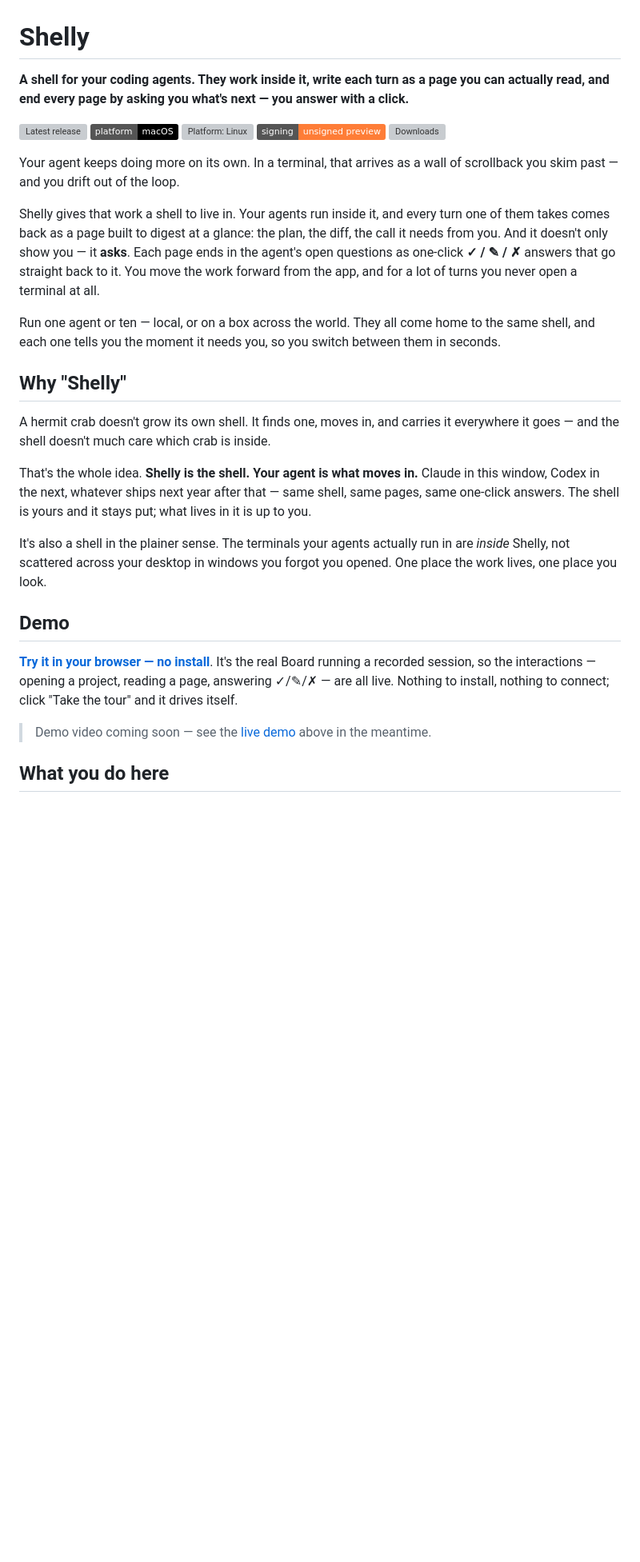
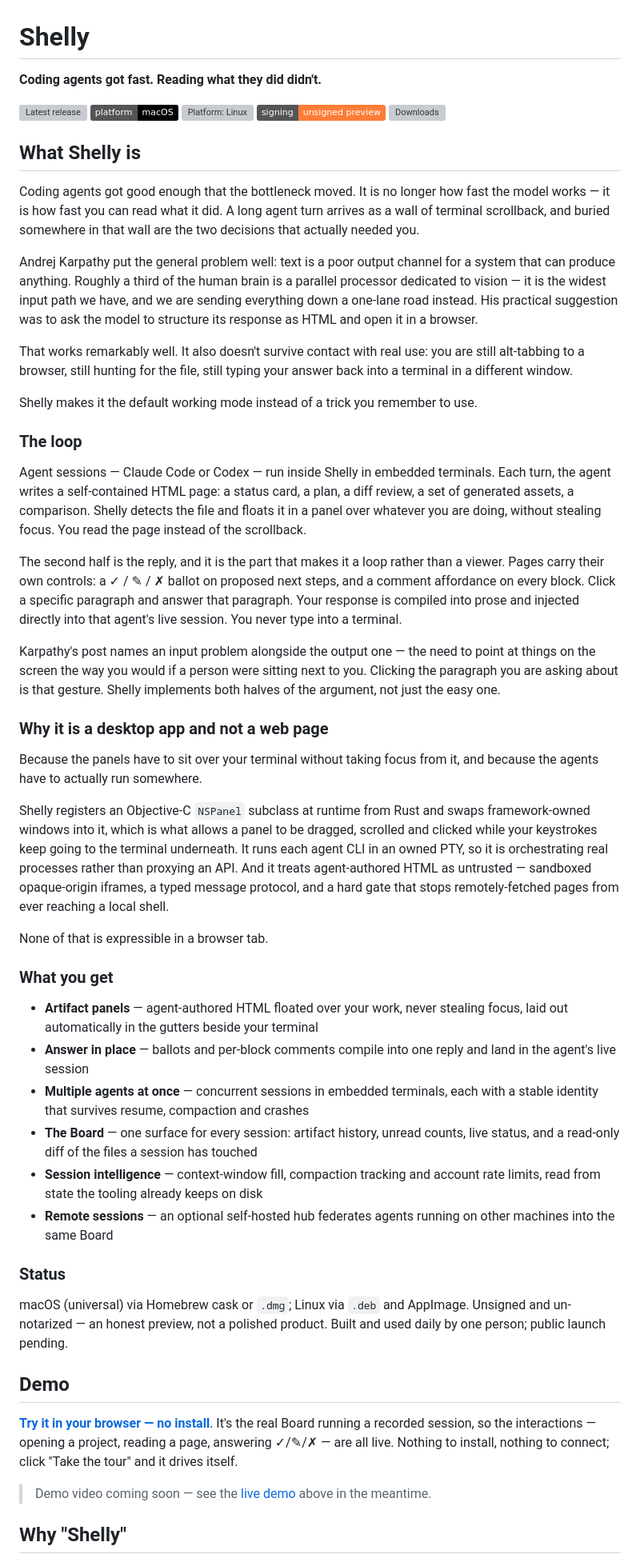
Before and after one commit to mrgyatso/shelly, a Markdown page: README.md, the part around one of its changes. Shown at 80% size. GitHub-like rendering; badges without logos; blank space fills up the shorter version; grey boxes are pictures that could not be loaded.

Commit message:
docs: lead the README with "What Shelly is" (#133)
* docs: lead the README with "What Shelly is"

The new opening replaces the old pitch rather than adding to it. Three
sections were making weaker versions of the same argument and are gone:
the three intro paragraphs, "What you do here" (superseded by "What you
get", which is a strict superset and adds session intelligence), and
"Why the pages read so well".

Resequenced to pitch -> try it -> name: Demo now lands directly after
Status, and the hermit-crab "Why Shelly" section follows it. Nothing
from Requirements down changed except the credit.

Credit now names both Karpathy (the general problem: text is a poor
output channel) and Thariq Shihipar (what it does to a coding agent
specifically) -- the deleted section was Thariq's only other mention.

Tagline reworked so it hooks instead of restating the opening, and the
Status line drops its version numbers so it can't go stale (the release
badge already carries the current version).

Co-Authored-By: Claude Opus 4.8 <noreply@anthropic.com>
Claude-Session: https://claude.ai/code/session_015vQdJ5EQWPNTd6Doj8qh4h

* docs: cut the tagline to the pure hook

The what-it-is half is better carried by the GitHub repo description
(which sits beside the README on the repo page) than repeated in the
tagline three lines above the section that explains it properly.

Co-Authored-By: Claude Opus 4.8 <noreply@anthropic.com>
Claude-Session: https://claude.ai/code/session_015vQdJ5EQWPNTd6Doj8qh4h

---------

Co-authored-by: Claude Opus 4.8 <noreply@anthropic.com>

```diff
--- a/README.md
+++ b/README.md
@@ -1,6 +1,6 @@
 # Shelly
 
-**A shell for your coding agents. They work inside it, write each turn as a page you can actually read, and end every page by asking you what's next — you answer with a click.**
+**Coding agents got fast. Reading what they did didn't.**
 
 [![Latest release](https://img.shields.io/github/v/release/mrgyatso/shelly?include_prereleases&sort=semver)](https://github.com/mrgyatso/shelly/releases)
 [![Platform: macOS](https://img.shields.io/badge/platform-macOS-black?logo=apple)](#requirements)
@@ -8,19 +8,79 @@
 [![Signing: unsigned preview](https://img.shields.io/badge/signing-unsigned%20preview-orange)](#first-launch)
 [![Downloads](https://img.shields.io/github/downloads/mrgyatso/shelly/total)](https://github.com/mrgyatso/shelly/releases)
 
-Your agent keeps doing more on its own. In a terminal, that arrives as a wall of scrollback you skim past — and you drift out of the loop.
+## What Shelly is
 
-Shelly gives that work a shell to live in. Your agents run inside it, and every turn one of them takes comes back as a page built to digest at a glance: the plan, the diff, the call it needs from you. And it doesn't only show you — it **asks**. Each page ends in the agent's open questions as one-click **✓ / ✎ / ✗** answers that go straight back to it. You move the work forward from the app, and for a lot of turns you never open a terminal at all.
+Coding agents got good enough that the bottleneck moved. It is no longer how fast
+the model works — it is how fast you can read what it did. A long agent turn
+arrives as a wall of terminal scrollback, and buried somewhere in that wall are
+the two decisions that actually needed you.
 
-Run one agent or ten — local, or on a box across the world. They all come home to the same shell, and each one tells you the moment it needs you, so you switch between them in seconds.
+Andrej Karpathy put the general problem well: text is a poor output channel for a
+system that can produce anything. Roughly a third of the human brain is a parallel
+processor dedicated to vision — it is the widest input path we have, and we are
+sending everything down a one-lane road instead. His practical suggestion was to
+ask the model to structure its response as HTML and open it in a browser.
 
-## Why "Shelly"
+That works remarkably well. It also doesn't survive contact with real use: you are
+still alt-tabbing to a browser, still hunting for the file, still typing your
+answer back into a terminal in a different window.
 
-A hermit crab doesn't grow its own shell. It finds one, moves in, and carries it everywhere it goes — and the shell doesn't much care which crab is inside.
+Shelly makes it the default working mode instead of a trick you remember to use.
 
-That's the whole idea. **Shelly is the shell. Your agent is what moves in.** Claude in this window, Codex in the next, whatever ships next year after that — same shell, same pages, same one-click answers. The shell is yours and it stays put; what lives in it is up to you.
+### The loop
 
-It's also a shell in the plainer sense. The terminals your agents actually run in are *inside* Shelly, not scattered across your desktop in windows you forgot you opened. One place the work lives, one place you look.
+Agent sessions — Claude Code or Codex — run inside Shelly in embedded terminals.
+Each turn, the agent writes a self-contained HTML page: a status card, a plan, a
+diff review, a set of generated assets, a comparison. Shelly detects the file and
+floats it in a panel over whatever you are doing, without stealing focus. You read
+the page instead of the scrollback.
+
+The second half is the reply, and it is the part that makes it a loop rather than
+a viewer. Pages carry their own controls: a ✓ / ✎ / ✗ ballot on proposed next
+steps, and a comment affordance on every block. Click a specific paragraph and
+answer that paragraph. Your response is compiled into prose and injected directly
+into that agent's live session. You never type into a terminal.
+
+Karpathy's post names an input problem alongside the output one — the need to
+point at things on the screen the way you would if a person were sitting next to
+you. Clicking the paragraph you are asking about is that gesture. Shelly
+implements both halves of the argument, not just the easy one.
+
+### Why it is a desktop app and not a web page
+
+Because the panels have to sit over your terminal without taking focus from it,
+and because the agents have to actually run somewhere.
+
+Shelly registers an Objective-C `NSPanel` subclass at runtime from Rust and swaps
+framework-owned windows into it, which is what allows a panel to be dragged,
+scrolled and clicked while your keystrokes keep going to the terminal underneath.
+It runs each agent CLI in an owned PTY, so it is orchestrating real processes
+rather than proxying an API. And it treats agent-authored HTML as untrusted —
+sandboxed opaque-origin iframes, a typed message protocol, and a hard gate that
+stops remotely-fetched pages from ever reaching a local shell.
+
+None of that is expressible in a browser tab.
+
+### What you get
+
+- **Artifact panels** — agent-authored HTML floated over your work, never stealing
+  focus, laid out automatically in the gutters beside your terminal
+- **Answer in place** — ballots and per-block comments compile into one reply and
+  land in the agent's live session
+- **Multiple agents at once** — concurrent sessions in embedded terminals, each
+  with a stable identity that survives resume, compaction and crashes
+- **The Board** — one surface for every session: artifact history, unread counts,
+  live status, and a read-only diff of the files a session has touched
+- **Session intelligence** — context-window fill, compaction tracking and account
+  rate limits, read from state the tooling already keeps on disk
+- **Remote sessions** — an optional self-hosted hub federates agents running on
+  other machines into the same Board
+
+### Status
+
+macOS (universal) via Homebrew cask or `.dmg`; Linux via `.deb` and AppImage.
+Unsigned and un-notarized — an honest preview, not a polished product. Built and
+used daily by one person; public launch pending.
 
 ## Demo
 
@@ -35,5 +95,5 @@ It's also a shell in the plainer sense. The terminals your agents actually run i
 
 > Demo video coming soon — see the [live demo](https://share.aletheia.dev/companion/) above in the meantime.
 
-## What you do here
+## Why "Shelly"
 
```
Also changed, not shown: other parts of README.md (+6 -12 lines).
